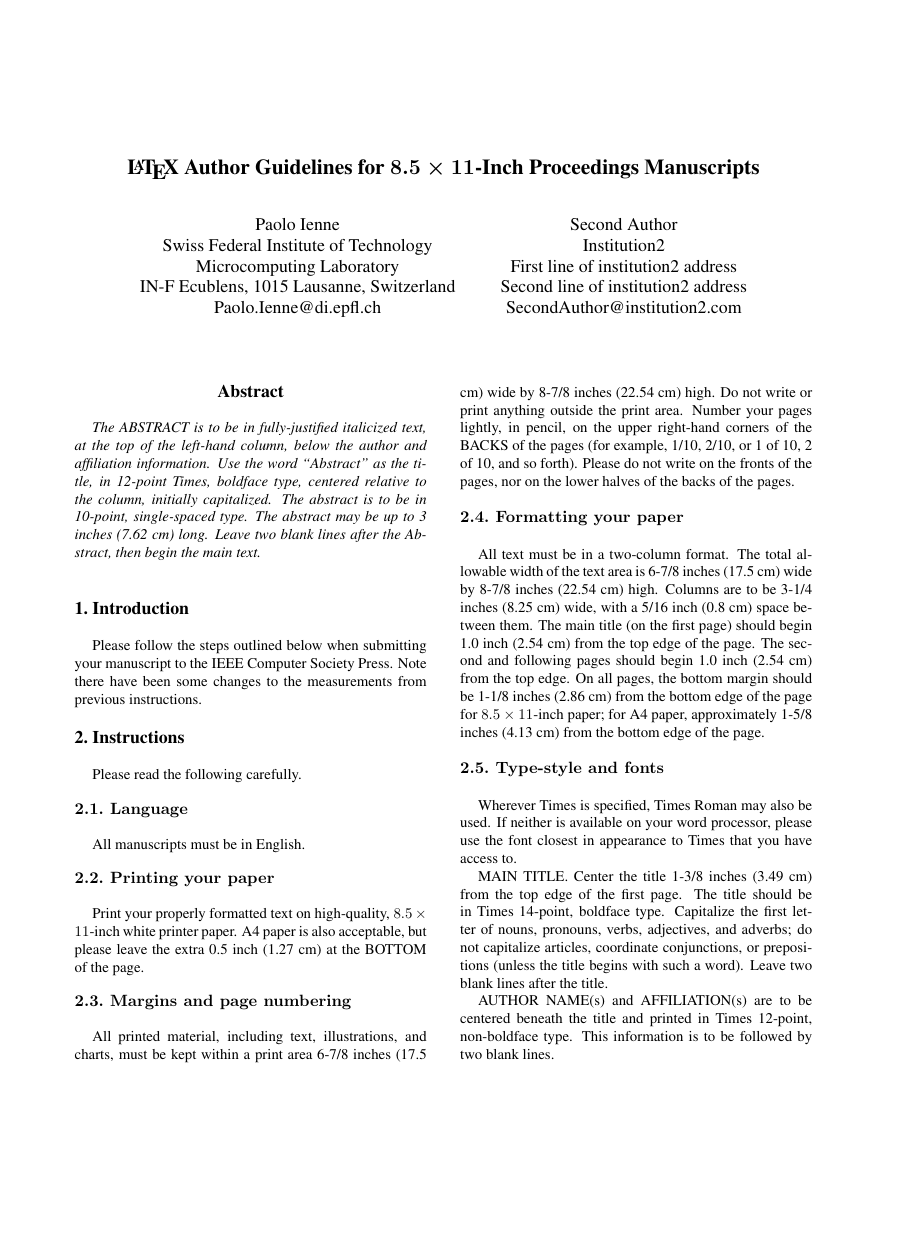
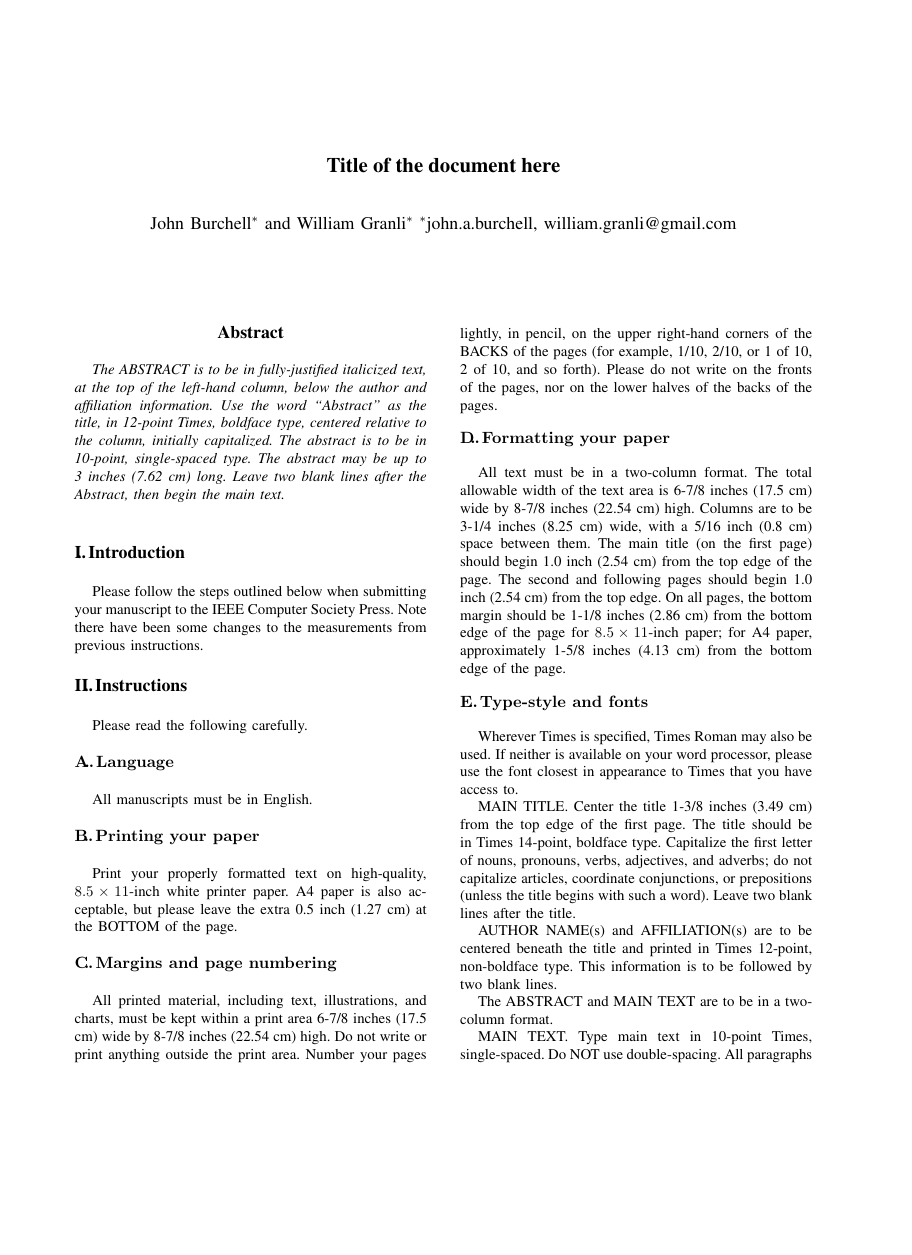
Before and after one commit to williamgranli/T6_JW, a LaTeX problem sheet (RMTW/Assignment_1/assignment_1.tex): page 1 of 2, the shorter picture padded with empty space. Compiled offline with pdfLaTeX.

Commit message:
changed base template to include both the authors. Reflected these changes in assignment_1

```diff
--- a/RMTW/Assignment_1/assignment_1.tex
+++ b/RMTW/Assignment_1/assignment_1.tex
@@ -7,8 +7,8 @@
 %  $Revision: 1.4 $
 %
 
-\documentclass[times, 10pt,twocolumn]{article}
-\usepackage{assignment_1}
+\documentclass[times, 10pt,twocolumn]{IEEEtran}
+\usepackage{latex8}
 \usepackage{times}
 
 %\documentstyle[times,art10,twocolumn,latex8]{article}
@@ -20,23 +20,16 @@
 %-------------------------------------------------------------------------
 \begin{document}
 
-\title{\LaTeX\ Author Guidelines
-       for {\boldmath $8.5 \times 11$-Inch} Proceedings Manuscripts}
+\title{Title of the document here}
 
-\author{Paolo Ienne\\
-Swiss Federal Institute of Technology\\ Microcomputing Laboratory \\ IN-F
-Ecublens, 1015 Lausanne, Switzerland\\ Paolo.Ienne@di.epfl.ch\\
-% For a paper whose authors are all at the same institution,
-% omit the following lines up until the closing ``}''.
-% Additional authors and addresses can be added with ``\and'',
-% just like the second author.
-\and
-Second Author\\
-Institution2\\
-First line of institution2 address\\ Second line of institution2 address\\
-SecondAuthor@institution2.com\\
+% author names and affiliations
+\author{\IEEEauthorblockN{
+  John Burchell\IEEEauthorrefmark{1} and
+  William Granli\IEEEauthorrefmark{1}}
+
+  \IEEEauthorblockA{\IEEEauthorrefmark{1}john.a.burchell, william.granli@gmail.com}
+
 }
-
 \maketitle
 \thispagestyle{empty}
 
```
Also changed, not shown: IEEE_CS_Latex/latex8.tex (+13 -18 lines), IEEE_CS_Latex/latex8.bbl (added), 2 other files.
